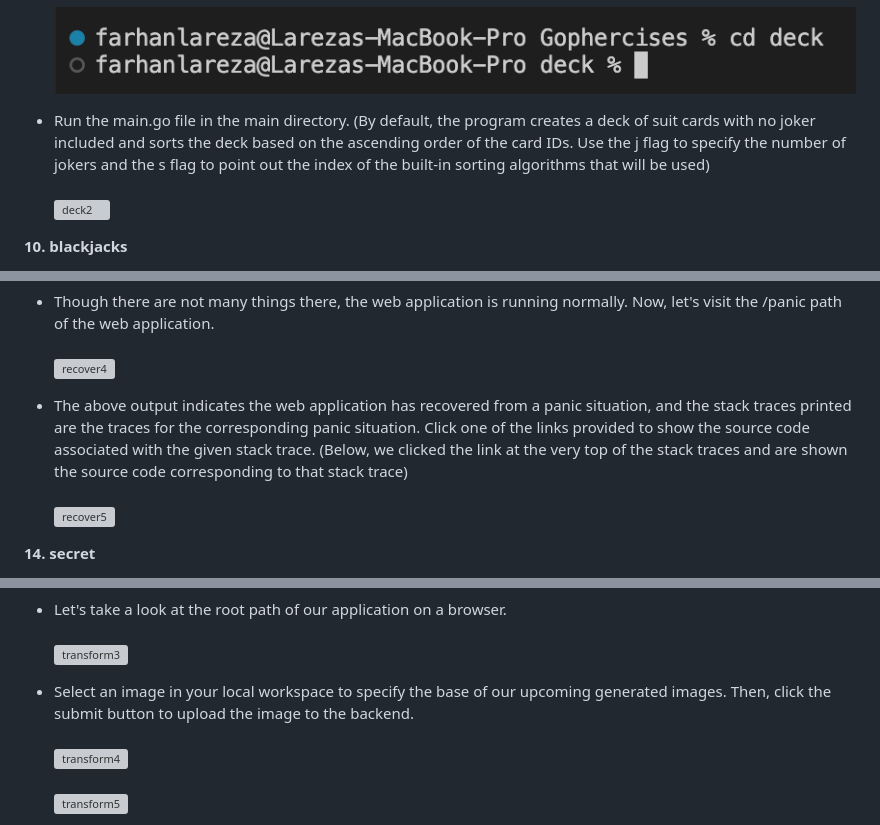
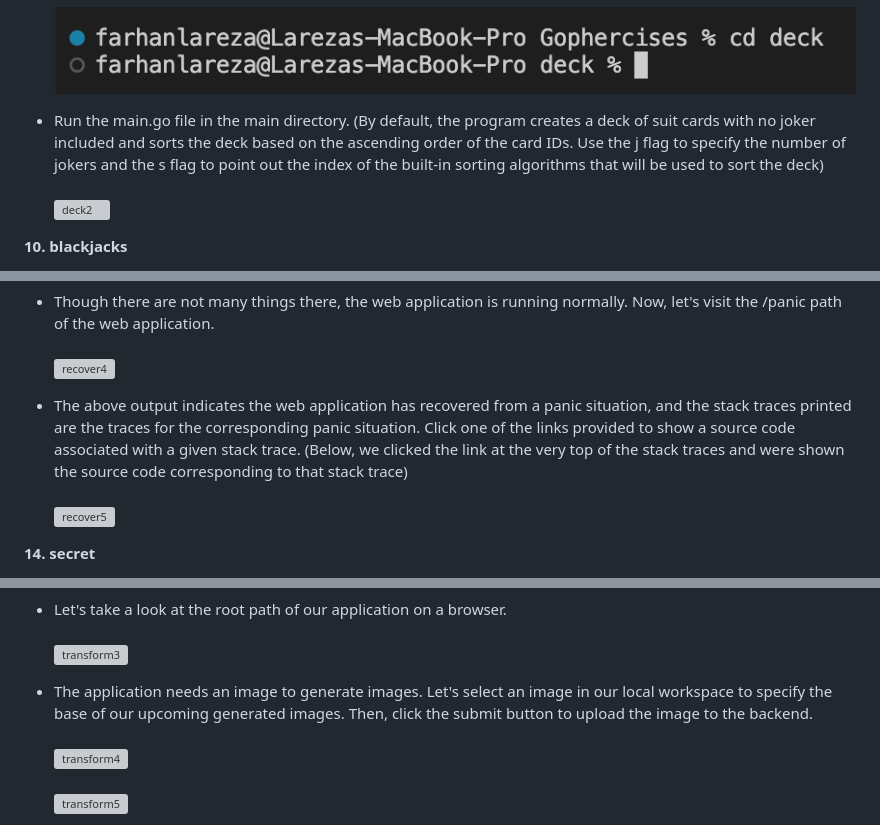
Before and after one commit to lareza-farhan-wanaghi/gophercises, a Markdown page: readme.md, 3 parts joined by grey strips. GitHub-like rendering; grey boxes are pictures that could not be loaded.

```diff
--- a/readme.md
+++ b/readme.md
@@ -167,7 +167,7 @@ To run the program:
 - Open a terminal session and go to the deck directory.<br/><br/>
 ![deck1](readme_images/deck1.png)
 
-- Run the main.go file in the main directory. (By default, the program creates a deck of suit cards with no joker included and sorts the deck based on the ascending order of the card IDs. Use the j flag to specify the number of jokers and the s flag to point out the index of the built-in sorting algorithms that will be used)<br/><br/>
+- Run the main.go file in the main directory. (By default, the program creates a deck of suit cards with no joker included and sorts the deck based on the ascending order of the card IDs. Use the j flag to specify the number of jokers and the s flag to point out the index of the built-in sorting algorithms that will be used to sort the deck)<br/><br/>
 ![deck2](readme_images/deck2.png)
 
 
@@ -243,7 +243,7 @@ To run the program:
 - Though there are not many things there, the web application is running normally. Now, let's visit the /panic path of the web application. <br/><br/>
 ![recover4](readme_images/recover4.png)
 
-- The above output indicates the web application has recovered from a panic situation, and the stack traces printed are the traces for the corresponding panic situation. Click one of the links provided to show the source code associated with the given stack trace. (Below, we clicked the link at the very top of the stack traces and are shown the source code corresponding to that stack trace)<br/><br/>
+- The above output indicates the web application has recovered from a panic situation, and the stack traces printed are the traces for the corresponding panic situation. Click one of the links provided to show a source code associated with a given stack trace. (Below, we clicked the link at the very top of the stack traces and were shown the source code corresponding to that stack trace)<br/><br/>
 ![recover5](readme_images/recover5.png)
 
 
@@ -288,7 +288,7 @@ To run the program:
 - Let's take a look at the root path of our application on a browser.<br/><br/>
 ![transform3](readme_images/transform3.png)
 
-- Select an image in your local workspace to specify the base of our upcoming generated images. Then, click the submit button to upload the image to the backend.<br/><br/>
+- The application needs an image to generate images. Let's select an image in our local workspace to specify the base of our upcoming generated images. Then, click the submit button to upload the image to the backend.<br/><br/>
 ![transform4](readme_images/transform4.png)<br/><br/>
 ![transform5](readme_images/transform5.png)
 
```
Also changed, not shown: other parts of readme.md (+9 -9 lines).
